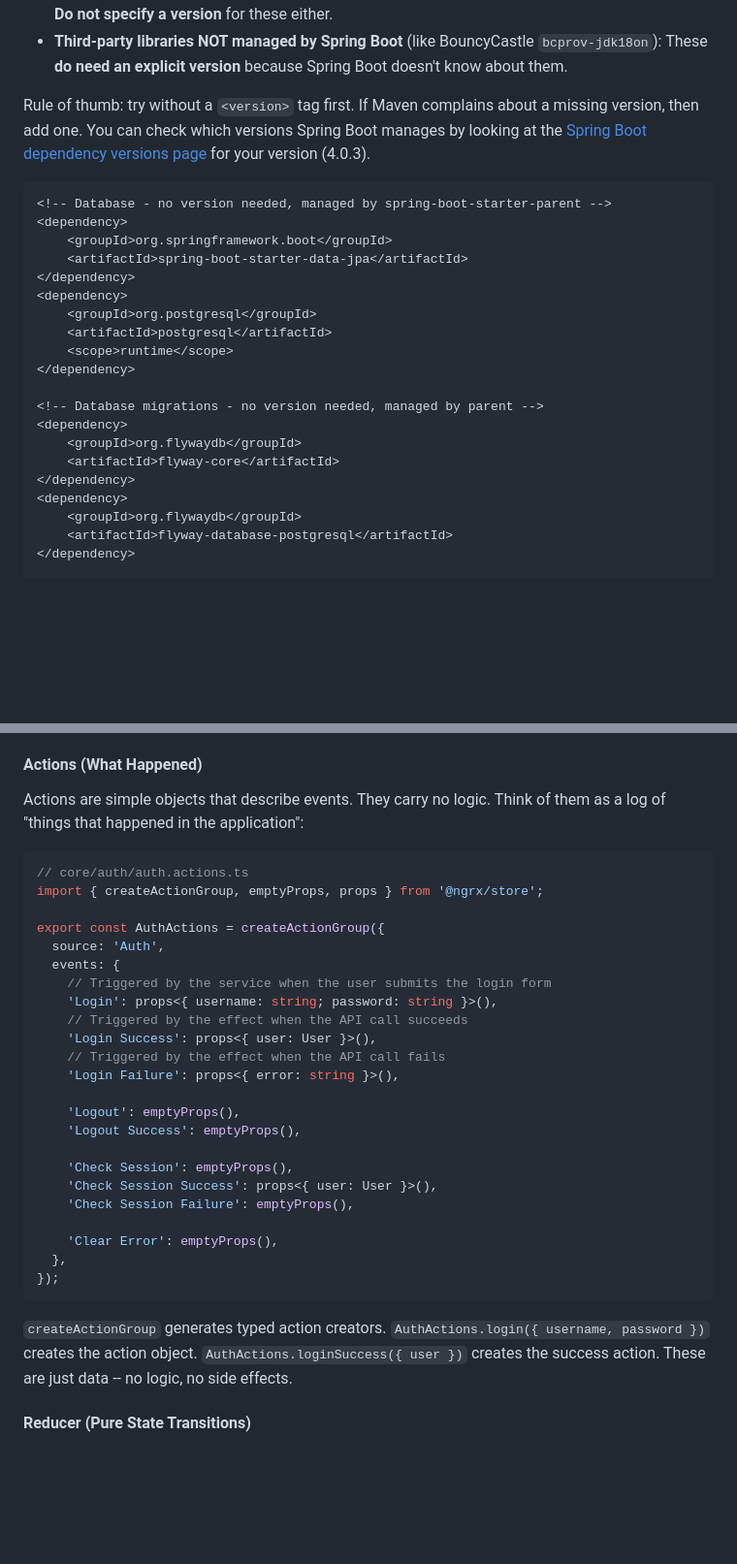
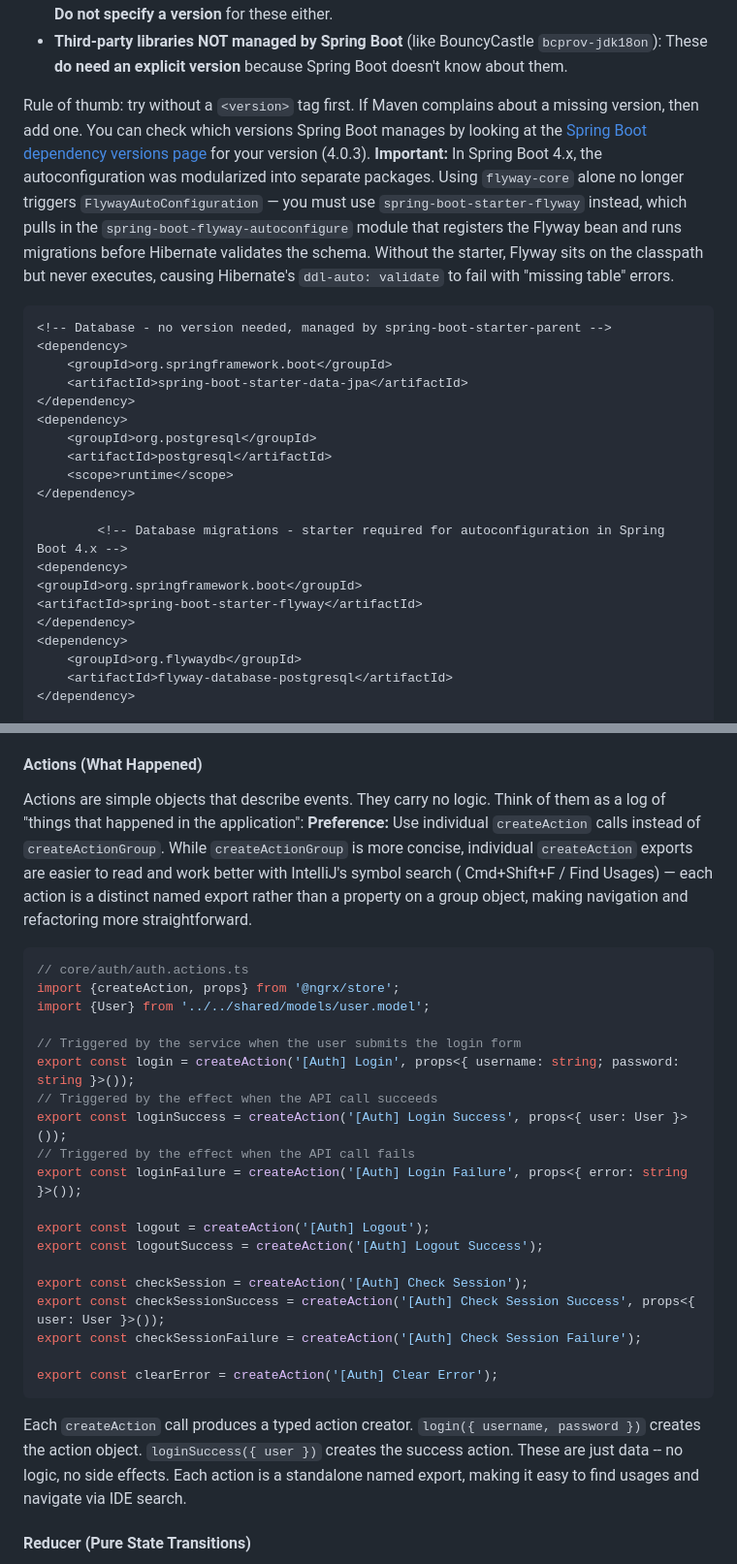
Before and after one commit to angeloadd/goalcast, a Markdown page: docs/setup.md, 2 parts joined by grey strips. Shown at 97% size. GitHub-like rendering; blank space fills up the shorter version.

Commit message:
Update setup and todo docs to reflect actions and flyway update

````diff
--- a/docs/setup.md
+++ b/docs/setup.md
@@ -172,7 +172,11 @@ The project's `pom.xml` inherits from `spring-boot-starter-parent` (version 4.0.
 - **Third-party libraries NOT managed by Spring Boot** (like BouncyCastle `bcprov-jdk18on`): These **do need an explicit version** because Spring Boot doesn't know about them.
 
 Rule of thumb: try without a `<version>` tag first. If Maven complains about a missing version, then add one. You can check which versions Spring Boot manages by looking at the [Spring Boot dependency versions page](https://docs.spring.io/spring-boot/appendix/dependency-versions/) for your version (4.0.3).
-
+**Important:** In Spring Boot 4.x, the autoconfiguration was modularized into separate packages. Using `flyway-core`
+alone no longer triggers `FlywayAutoConfiguration` — you must use `spring-boot-starter-flyway` instead, which pulls in
+the `spring-boot-flyway-autoconfigure` module that registers the Flyway bean and runs migrations before Hibernate
+validates the schema. Without the starter, Flyway sits on the classpath but never executes, causing Hibernate's
+`ddl-auto: validate` to fail with "missing table" errors.
 ```xml
 <!-- Database - no version needed, managed by spring-boot-starter-parent -->
 <dependency>
@@ -185,10 +189,10 @@ Rule of thumb: try without a `<version>` tag first. If Maven complains about a m
     <scope>runtime</scope>
 </dependency>
 
-<!-- Database migrations - no version needed, managed by parent -->
+        <!-- Database migrations - starter required for autoconfiguration in Spring Boot 4.x -->
 <dependency>
-    <groupId>org.flywaydb</groupId>
-    <artifactId>flyway-core</artifactId>
+<groupId>org.springframework.boot</groupId>
+<artifactId>spring-boot-starter-flyway</artifactId>
 </dependency>
 <dependency>
     <groupId>org.flywaydb</groupId>
@@ -480,34 +484,35 @@ This second approach is slightly better because the `@ngrx/store-devtools` code
 #### Actions (What Happened)
 
 Actions are simple objects that describe events. They carry no logic. Think of them as a log of "things that happened in the application":
-
+**Preference:** Use individual `createAction` calls instead of `createActionGroup`. While `createActionGroup` is more
+concise, individual `createAction` exports are easier to read and work better with IntelliJ's symbol search (
+Cmd+Shift+F / Find Usages) — each action is a distinct named export rather than a property on a group object, making
+navigation and refactoring more straightforward.
 ```typescript
 // core/auth/auth.actions.ts
-import { createActionGroup, emptyProps, props } from '@ngrx/store';
-
-export const AuthActions = createActionGroup({
-  source: 'Auth',
-  events: {
-    // Triggered by the service when the user submits the login form
-    'Login': props<{ username: string; password: string }>(),
-    // Triggered by the effect when the API call succeeds
-    'Login Success': props<{ user: User }>(),
-    // Triggered by the effect when the API call fails
-    'Login Failure': props<{ error: string }>(),
-
-    'Logout': emptyProps(),
-    'Logout Success': emptyProps(),
-
-    'Check Session': emptyProps(),
-    'Check Session Success': props<{ user: User }>(),
-    'Check Session Failure': emptyProps(),
-
-    'Clear Error': emptyProps(),
-  },
-});
-```
-
-`createActionGroup` generates typed action creators. `AuthActions.login({ username, password })` creates the action object. `AuthActions.loginSuccess({ user })` creates the success action. These are just data -- no logic, no side effects.
+import {createAction, props} from '@ngrx/store';
+import {User} from '../../shared/models/user.model';
+
+// Triggered by the service when the user submits the login form
+export const login = createAction('[Auth] Login', props<{ username: string; password: string }>());
+// Triggered by the effect when the API call succeeds
+export const loginSuccess = createAction('[Auth] Login Success', props<{ user: User }>());
+// Triggered by the effect when the API call fails
+export const loginFailure = createAction('[Auth] Login Failure', props<{ error: string }>());
+
+export const logout = createAction('[Auth] Logout');
+export const logoutSuccess = createAction('[Auth] Logout Success');
+
+export const checkSession = createAction('[Auth] Check Session');
+export const checkSessionSuccess = createAction('[Auth] Check Session Success', props<{ user: User }>());
+export const checkSessionFailure = createAction('[Auth] Check Session Failure');
+
+export const clearError = createAction('[Auth] Clear Error');
+```
+
+Each `createAction` call produces a typed action creator. `login({ username, password })` creates the action object.
+`loginSuccess({ user })` creates the success action. These are just data -- no logic, no side effects. Each action is a
+standalone named export, making it easy to find usages and navigate via IDE search.
 
 #### Reducer (Pure State Transitions)
 
````
Also changed, not shown: docs/todo.md (+9 -1 lines).
